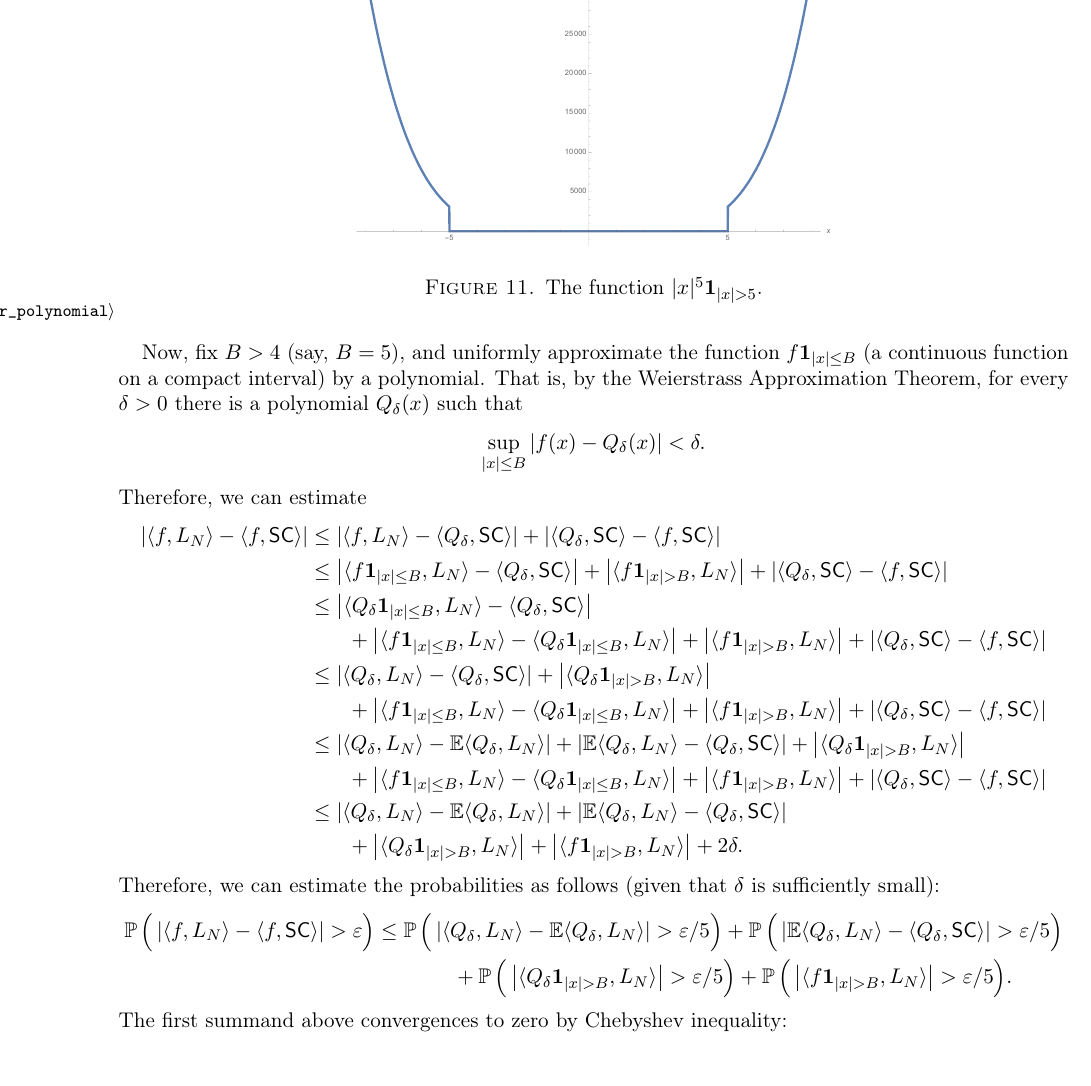
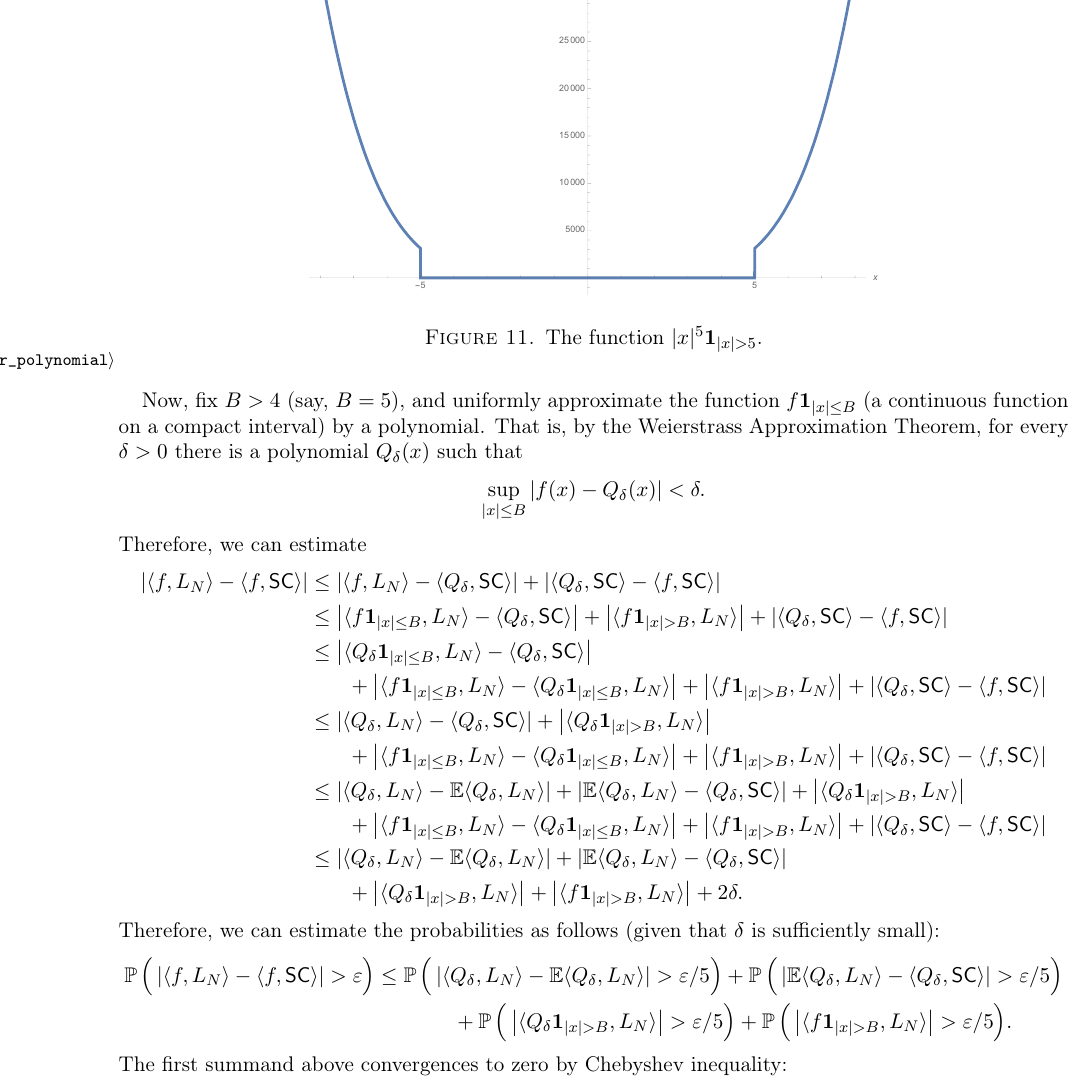
Before and after one commit to lenis2000/RMT_Spring_2016, a LaTeX paper (Random_Matrices_Notes.tex): part of page 15 of 17, cut so that both start at the same text. Compiled offline with pdfLaTeX.

Commit message:
strange... testing that all is showing online nicely

```diff
--- a/Random_Matrices_Notes.tex
+++ b/Random_Matrices_Notes.tex
@@ -1255,7 +1255,7 @@ Here an everywhere below $\mathbf{1}_{A}$ denotes the indicator function of an e
 	Thus, all the $ \alpha_k $ are zero. Since the probabilities are non-negative, the desired result follows.
 \end{proof}
 \begin{figure}[htbp]
-	\includegraphics[width=.5\textwidth]{img/indicator_polynomial.pdf}
+	\includegraphics[width=.6\textwidth]{img/indicator_polynomial.pdf}
 	\caption{The function $|x|^{5}\mathbf{1}_{|x|>5}$.}
 	\label{fig:indicator_polynomial}
 \end{figure}
```
Also changed, not shown: Random_Matrices_Notes.pdf.
